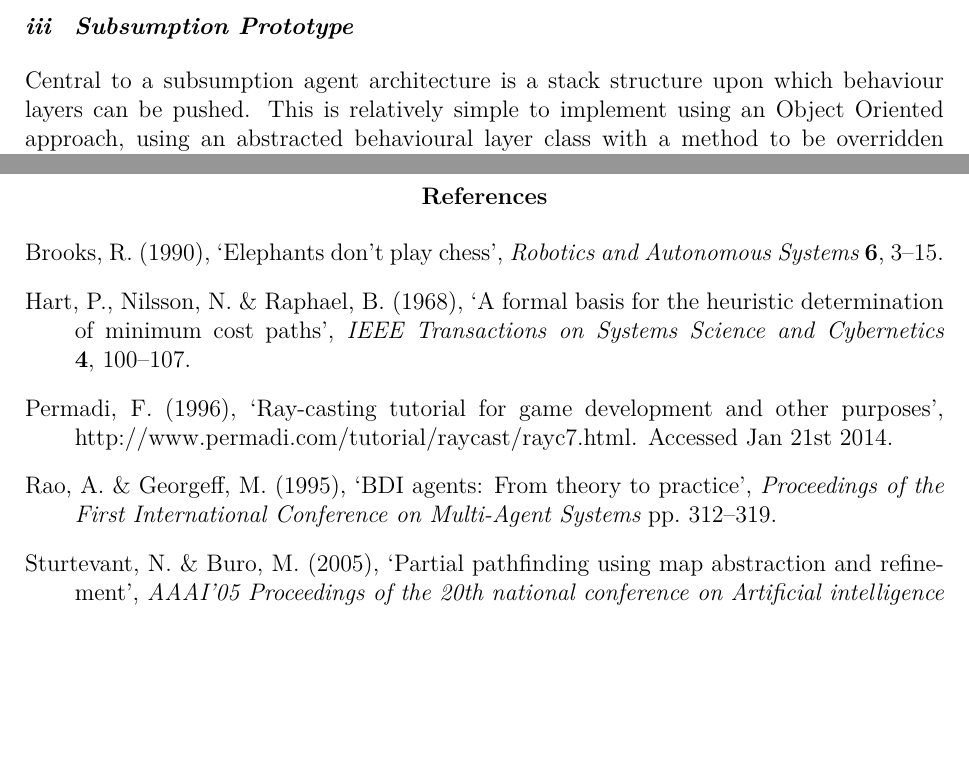
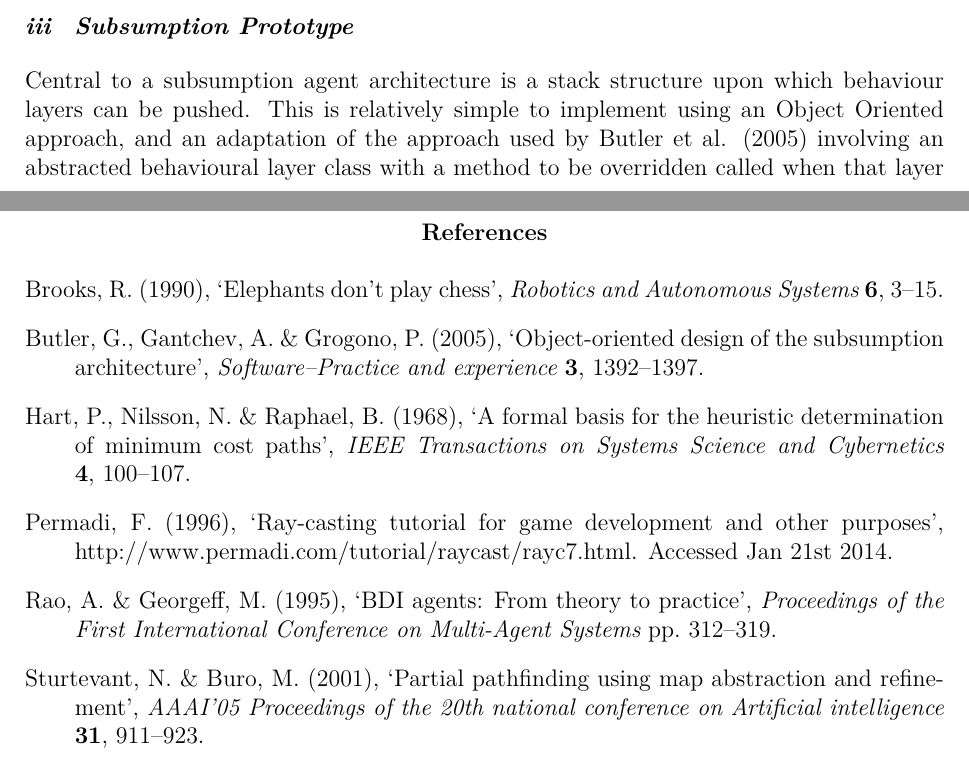
Before and after one commit to Metapyziks/Zombles, a LaTeX paper (Documents/Design/report.tex, which reads Documents/Design/report.bib): two parts of pages 6 and 12 of 12, joined at a grey line, cut so that both start at the same text, the shorter picture padded with empty space. Compiled offline with XeLaTeX.

Commit message:
Added a totally non-retrospective reference

```diff
--- a/Documents/Design/report.bib
+++ b/Documents/Design/report.bib
@@ -30,6 +30,15 @@
   ,author = {Sturtevant, Nathan and Buro, Michael}
   ,title = {Partial Pathfinding using Map Abstraction and Refinement}
   ,journal = {AAAI'05 Proceedings of the 20th national conference on Artificial intelligence}
+  ,volume = {31}
+  ,year = 2001
+  ,pages = {911--923}
+}
+
+@article{butler01
+  ,author = {Butler, Greg and Gantchev, Andrea and Grogono, Peter}
+  ,title = {Object-oriented design of the subsumption architecture}
+  ,journal = {Software--Practice and experience}
   ,volume = {3}
   ,year = 2005
   ,pages = {1392--1397}
--- a/Documents/Design/report.tex
+++ b/Documents/Design/report.tex
@@ -179,7 +179,7 @@ This sweeping action is the costly part of the technique, an optimal solution wi
 This technique compares well against the usual na\"{i}ve approach of sweeping a certain fixed distance along the movement vector each iteration. It is guaranteed to find an intersection if one exists, and calculate the exact distance the object would have to travel to reach it rather than just the previous iteration location when using a constant step distance. It also requires fewer iterations, assuming a constant step distance approach uses a small iteration delta (which it would need to for accurate results).
 
 \subsubsection{Subsumption Prototype}\noindent
-Central to a subsumption agent architecture is a stack structure upon which behaviour layers can be pushed. This is relatively simple to implement using an Object Oriented approach, using an abstracted behavioural layer class with a method to be overridden called when that layer should decide to act. This method will return $true$ if an action is performed by that layer, otherwise $false$. The first layer in the stack will be invoked first, and if that layer returned $false$ the next layer will be invoked. This continues until either a layer returns $true$, or the last layer has been invoked. The proposed layers to be implemented are listed below, with the top-most layer first.
+Central to a subsumption agent architecture is a stack structure upon which behaviour layers can be pushed. This is relatively simple to implement using an Object Oriented approach, and an adaptation of the approach used by \citename{butler01} \citeyear{butler01} involving an abstracted behavioural layer class with a method to be overridden called when that layer should decide to act. This method will return $true$ if an action is performed by that layer, otherwise $false$. The first layer in the stack will be invoked first, and if that layer returned $false$ the next layer will be invoked. This continues until either a layer returns $true$, or the last layer has been invoked. The proposed layers to be implemented are listed below, with the top-most layer first.
 
 \noindent
 \begin{itemize}
```
Also changed, not shown: Documents/Design/report.pdf.
